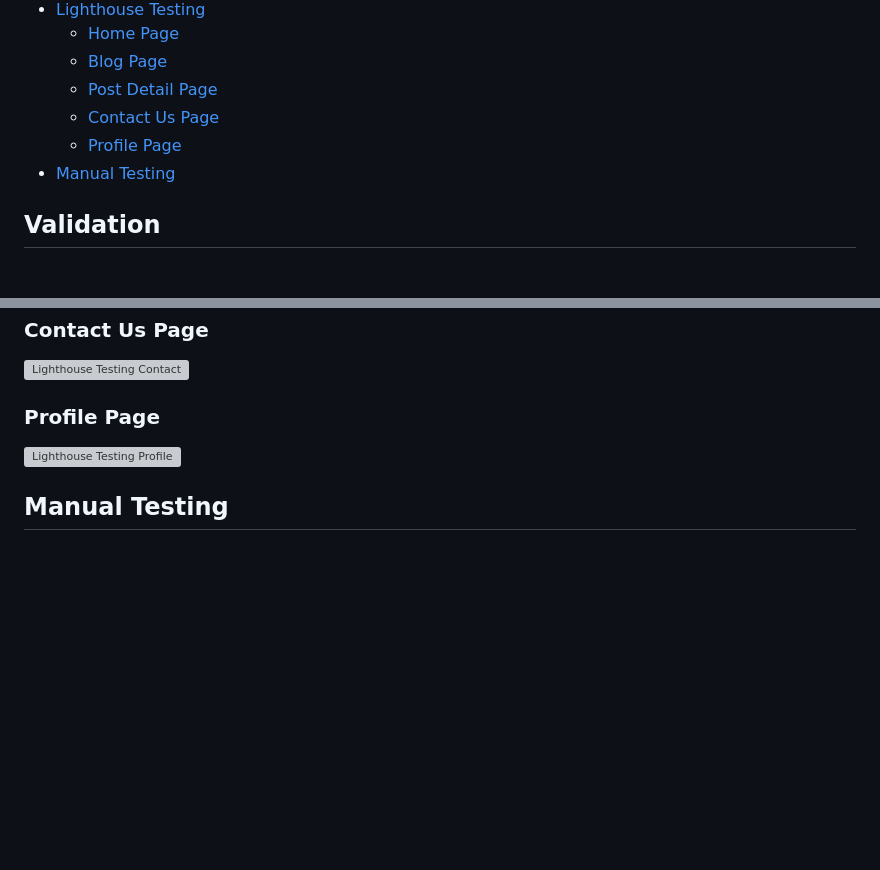
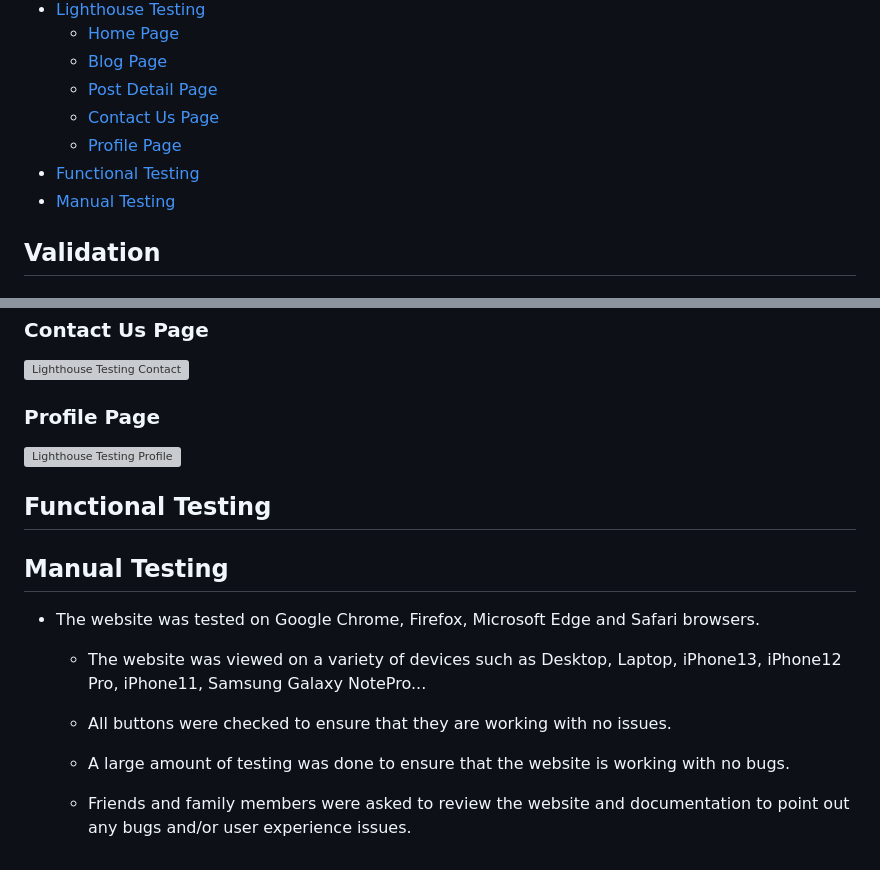
Before and after one commit to AstaJoks/we-love-dogs-PP4, a Markdown page: TESTING.md, 2 parts joined by grey strips. GitHub-like rendering; blank space fills up the shorter version; grey boxes are pictures that could not be loaded.

Commit message:
Add the manual testing

```diff
--- a/TESTING.md
+++ b/TESTING.md
@@ -10,7 +10,9 @@
   - [Post Detail Page](#post-detail-page)
   - [Contact Us Page](#contact-us-page)
   - [Profile Page](#profile-page)
+- [Functional Testing](#functional-testing)
 - [Manual Testing](#manual-testing)
+
 
 
 ## Validation
@@ -81,4 +83,20 @@ JavaScript code was run through [JSHINT](https://jshint.com) javascript validato
 <p><img src="https://res.cloudinary.com/dcydt01ed/image/upload/v1693427950/profile_ixlwgd.png" width="600px" height="auto"  alt="Lighthouse Testing Profile"></p>
 
 
+## Functional Testing
+
+
+
+
+
 ## Manual Testing
+
+- The website was tested on Google Chrome, Firefox, Microsoft Edge and Safari browsers.
+
+   - The website was viewed on a variety of devices such as Desktop, Laptop, iPhone13, iPhone12 Pro, iPhone11, Samsung Galaxy NotePro...
+
+   - All buttons were checked to ensure that they are working with no issues.
+
+   - A large amount of testing was done to ensure that the website is working with no bugs.
+
+   - Friends and family members were asked to review the website and documentation to point out any bugs and/or user experience issues.
```
Also changed, not shown: other parts of TESTING.md (+1 -1 lines).
